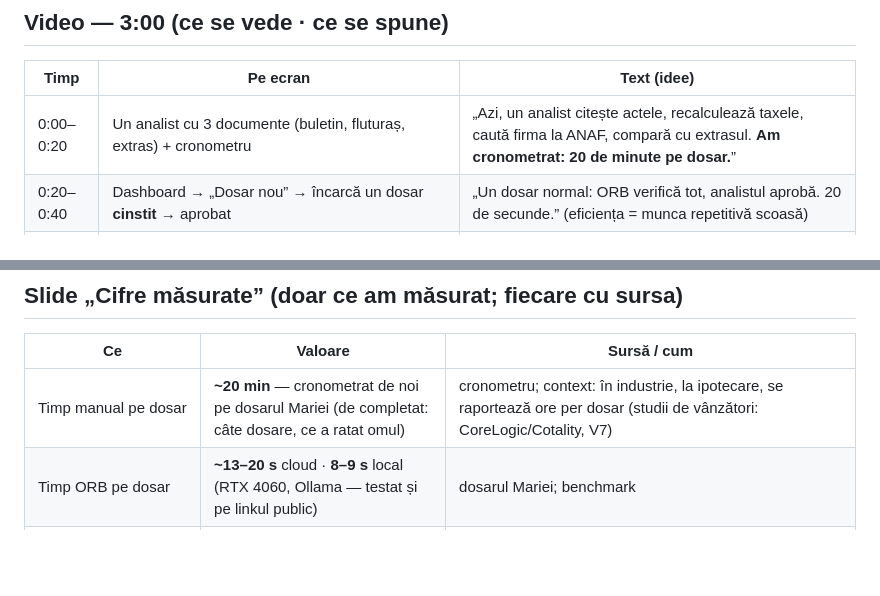
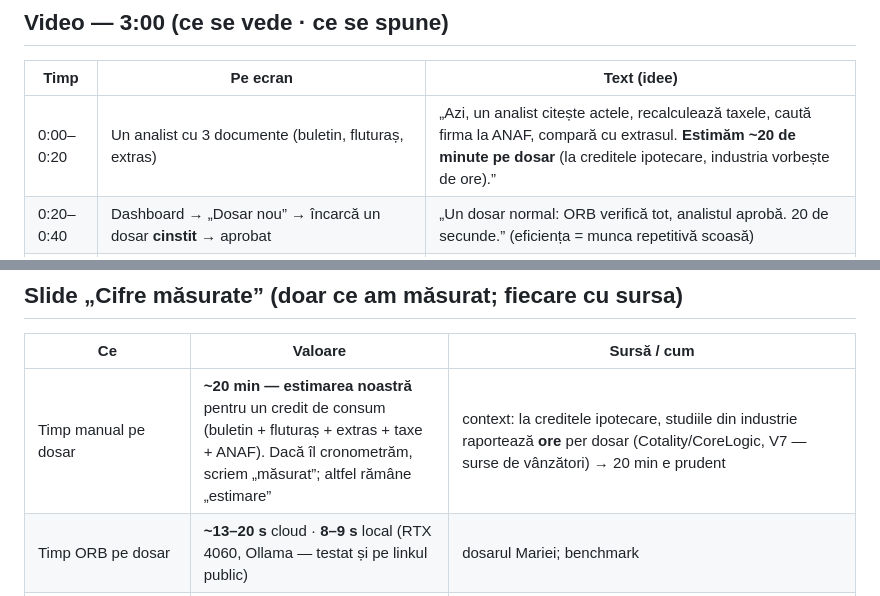
Before and after one commit to Sami111-Afk/hackathon-project, a Markdown page: notes/pitch.md, 2 parts joined by grey strips. GitHub-like rendering; blank space fills up the shorter version.

Commit message:
Pitch: 20 min marcat ca estimare (cu context din industrie), nu ca măsurătoare

```diff
--- a/notes/pitch.md
+++ b/notes/pitch.md
@@ -11,7 +11,7 @@ fără ca datele clienților să iasă din bancă. Fraudele prinse sunt bonusul.
 
 | Timp | Pe ecran | Text (idee) |
 |---|---|---|
-| 0:00–0:20 | Un analist cu 3 documente (buletin, fluturaș, extras) + cronometru | „Azi, un analist citește actele, recalculează taxele, caută firma la ANAF, compară cu extrasul. **Am cronometrat: 20 de minute pe dosar.**” |
+| 0:00–0:20 | Un analist cu 3 documente (buletin, fluturaș, extras) | „Azi, un analist citește actele, recalculează taxele, caută firma la ANAF, compară cu extrasul. **Estimăm ~20 de minute pe dosar** (la creditele ipotecare, industria vorbește de ore).” |
 | 0:20–0:40 | Dashboard → „Dosar nou” → încarcă un dosar **cinstit** → aprobat | „Un dosar normal: ORB verifică tot, analistul aprobă. 20 de secunde.” (eficiența = munca repetitivă scoasă) |
 | 0:40–1:40 | Dosarul Mariei, „Analizează din nou, live”: cei 6 agenți pornesc; dovezile apar pe document („Arată pe document”) | „Același flux pe Maria, 67 de ani: netul nu iese din brut (8.307 vs 8.500), firma e inactivă, soldul nu se adună, zona netului a fost editată.” |
 | 1:40–2:00 | Graful: Maria legată de alte 5 cereri prin același IBAN | „Ce nu vede un om dosar cu dosar: același cont în 6 cereri, pe 6 identități.” |
@@ -27,7 +27,7 @@ Excepție posibilă: 5–10 s de Arena la final („oricine poate încerca să-l
 
 | Ce | Valoare | Sursă / cum |
 |---|---|---|
-| Timp manual pe dosar | **~20 min** — cronometrat de noi pe dosarul Mariei (de completat: câte dosare, ce a ratat omul) | cronometru; context: în industrie, la ipotecare, se raportează ore per dosar (studii de vânzători: CoreLogic/Cotality, V7) |
+| Timp manual pe dosar | **~20 min — estimarea noastră** pentru un credit de consum (buletin + fluturaș + extras + taxe + ANAF). Dacă îl cronometrăm, scriem „măsurat”; altfel rămâne „estimare” | context: la creditele ipotecare, studiile din industrie raportează **ore** per dosar (Cotality/CoreLogic, V7 — surse de vânzători) → 20 min e prudent |
 | Timp ORB pe dosar | **~13–20 s** cloud · **8–9 s** local (RTX 4060, Ollama — testat și pe linkul public) | dosarul Mariei; benchmark |
 | Cost AI pe dosar | **~0,005 $** (Haiku extrage, Sonnet rezumă) | `llm_usage` pe dosarul Mariei |
 | Date personale trimise la AI-ul din cloud | **0 din 40** (curat) · **0 din 20** (poze de telefon) | `scripts/benchmark_pipeline.py`, `data/benchmark/pipeline_results.json` |
```
